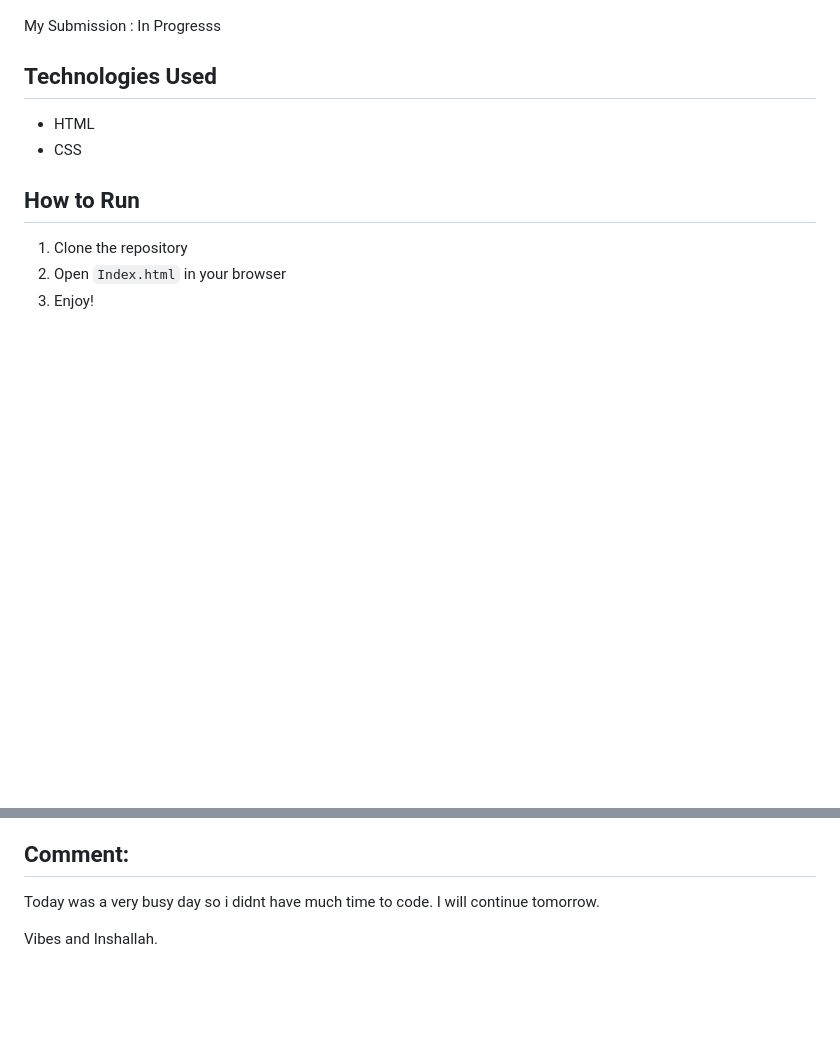
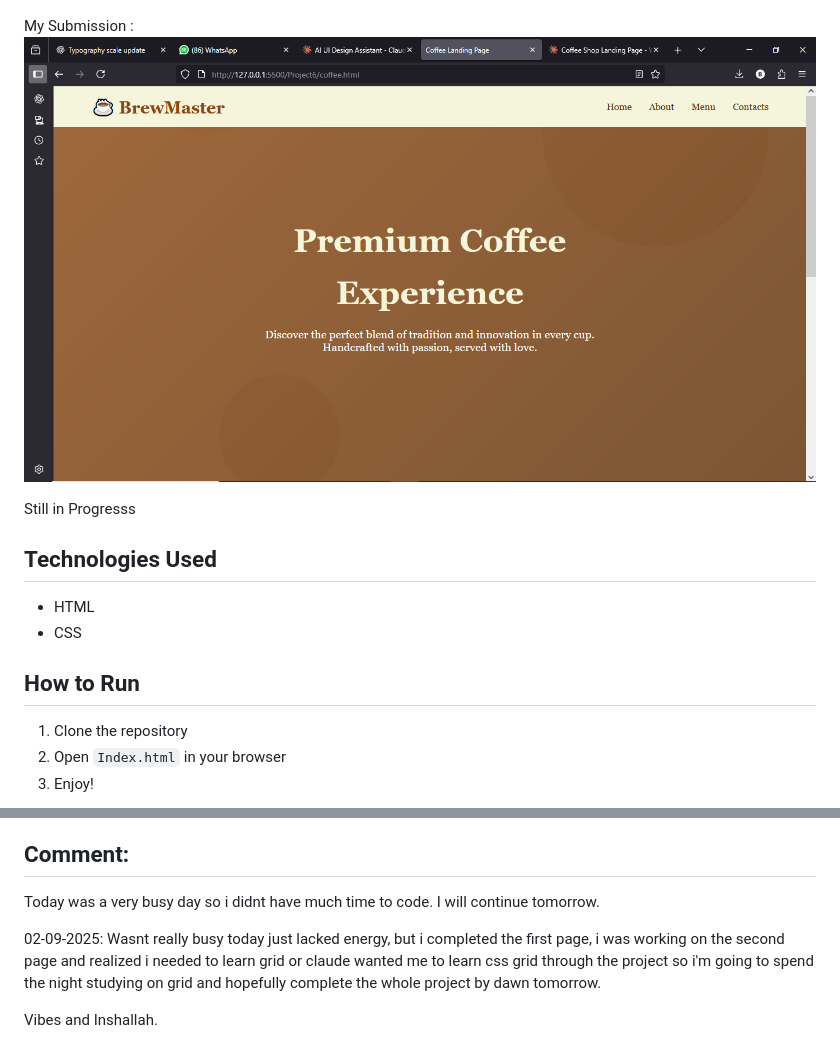
Before and after one commit to Bravelike/ALX-Side-projects, a Markdown page: Project6/README.Md, 2 parts joined by grey strips. Rendered like a GitHub page; pictures changed too: Project6/My first submission.png (added); blank space fills up the shorter version.

Commit message:
still in progress, completed the front page

```diff
--- a/Project6/README.Md
+++ b/Project6/README.Md
@@ -39,7 +39,9 @@ Claude Generated UI:
 ![Screenshot 1](./Screenshot%202025-09-01%20at%2021-30-34%20Coffee%20Shop%20Landing%20Page%20-%20Week%202%20Project%20Claude%20Claude.png )
 
 My Submission :
-In Progresss
+![Screenshot 2](./My%20first%20submission.png)
+
+Still in Progresss
 
 
 ## Technologies Used
@@ -59,4 +61,7 @@ I really dont know how to do that in a multilayer repository.
 Today was a very busy day so i didnt have much time to code.
 I will continue tomorrow.
 
+02-09-2025:
+Wasnt really busy today just lacked energy, but i completed the first page, i was working on the second page and realized i needed to learn grid or claude wanted me to learn css grid through the project so i'm going to spend the night studying on grid and hopefully complete the whole project by dawn tomorrow.
+
 Vibes and Inshallah.
```
Also changed, not shown: 3 other files.
